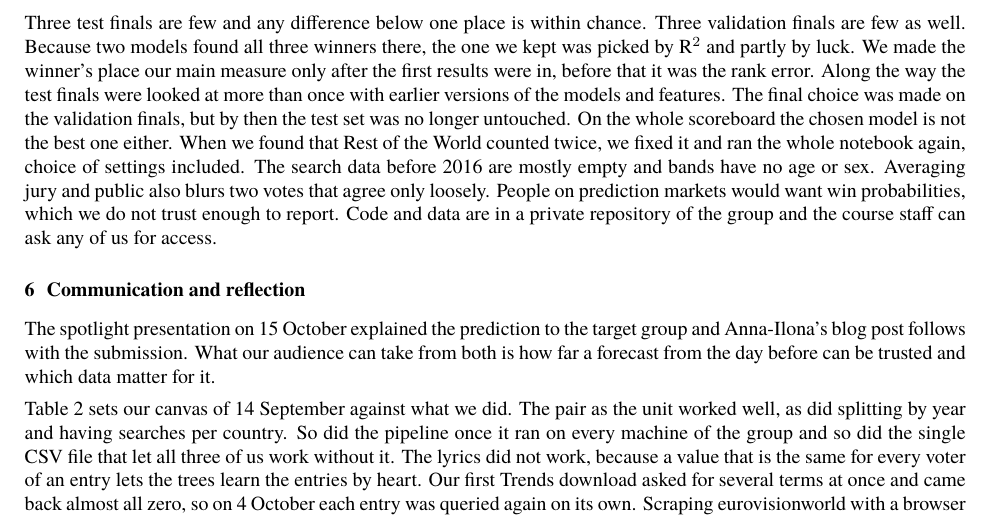
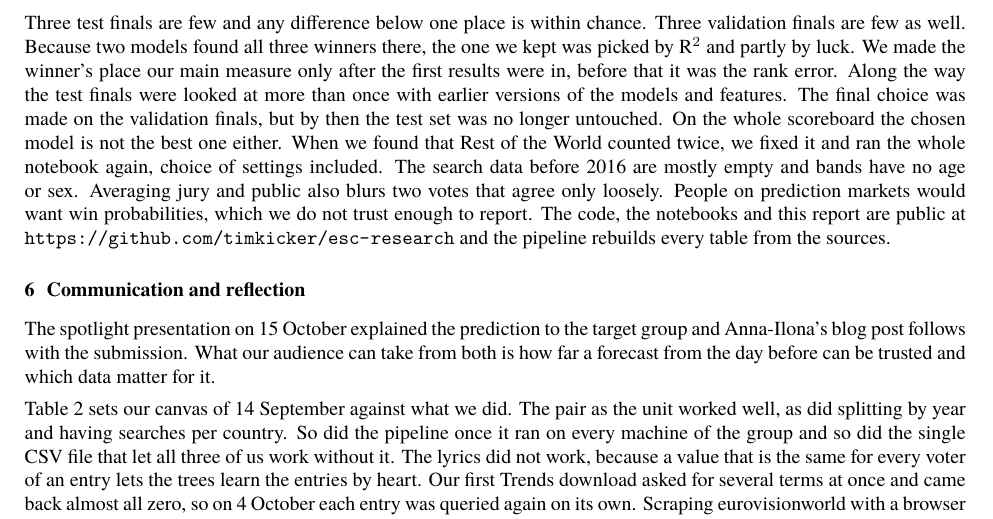
Before and after one commit to timkicker/esc-research, a LaTeX paper (report/technical-report.tex, which reads report/body.tex): part of page 4 of 5, cut so that both start at the same text. Compiled offline with XeLaTeX.

Commit message:
link public repo

```diff
--- a/report/body.tex
+++ b/report/body.tex
@@ -42,7 +42,7 @@ Our pipeline also predicts jury and public separately for 2016 to 2026, each yea
 
 \section{Limits}
 
-Three test finals are few and any difference below one place is within chance. Three validation finals are few as well. Because two models found all three winners there, the one we kept was picked by R$^2$ and partly by luck. We made the winner's place our main measure only after the first results were in, before that it was the rank error. Along the way the test finals were looked at more than once with earlier versions of the models and features. The final choice was made on the validation finals, but by then the test set was no longer untouched. On the whole scoreboard the chosen model is not the best one either. When we found that Rest of the World counted twice, we fixed it and ran the whole notebook again, choice of settings included. The search data before 2016 are mostly empty and bands have no age or sex. Averaging jury and public also blurs two votes that agree only loosely. People on prediction markets would want win probabilities, which we do not trust enough to report. Code and data are in a private repository of the group and the course staff can ask any of us for access.
+Three test finals are few and any difference below one place is within chance. Three validation finals are few as well. Because two models found all three winners there, the one we kept was picked by R$^2$ and partly by luck. We made the winner's place our main measure only after the first results were in, before that it was the rank error. Along the way the test finals were looked at more than once with earlier versions of the models and features. The final choice was made on the validation finals, but by then the test set was no longer untouched. On the whole scoreboard the chosen model is not the best one either. When we found that Rest of the World counted twice, we fixed it and ran the whole notebook again, choice of settings included. The search data before 2016 are mostly empty and bands have no age or sex. Averaging jury and public also blurs two votes that agree only loosely. People on prediction markets would want win probabilities, which we do not trust enough to report. The code, the notebooks and this report are public at \url{https://github.com/timkicker/esc-research} and the pipeline rebuilds every table from the sources.
 
 \section{Communication and reflection}
 
```
Also changed, not shown: report/technical-report.pdf.
